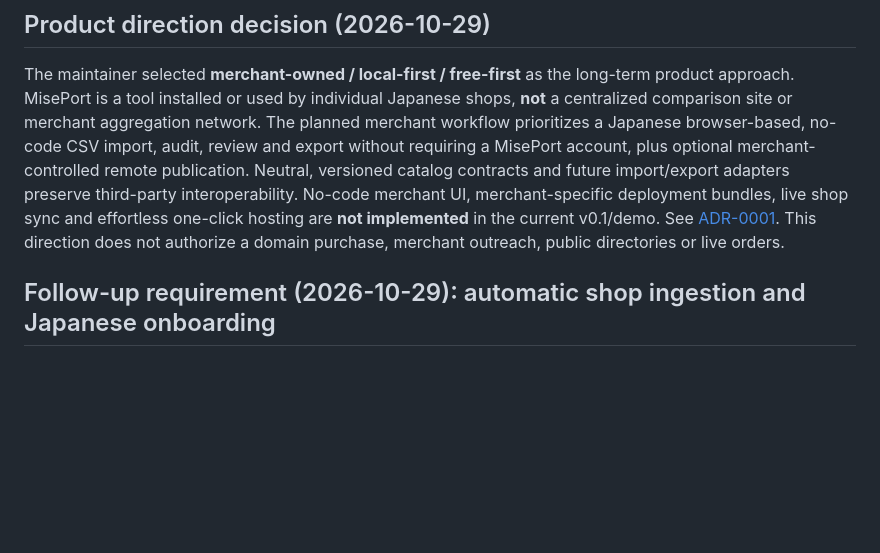
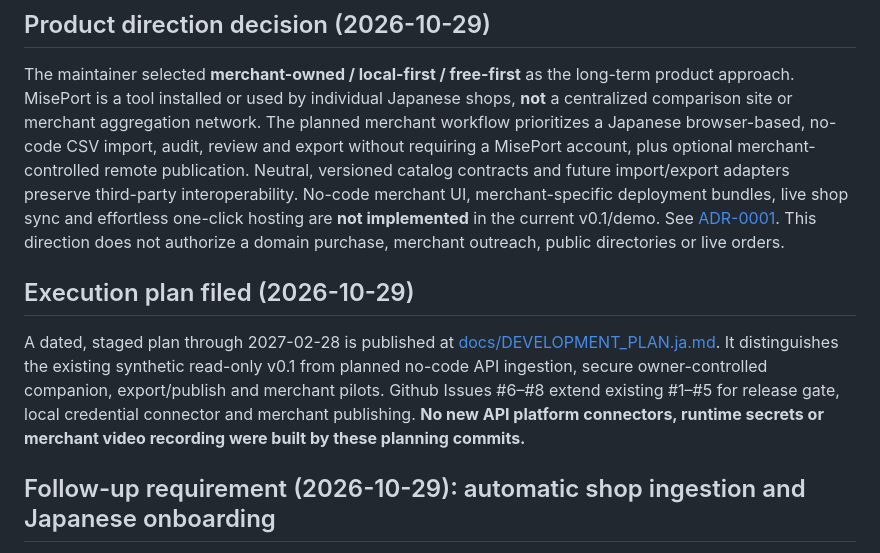
Before and after one commit to Siyuan-chat/miseport, a Markdown page: PROJECT_STATUS.md, the part around the change. GitHub-like rendering; blank space fills up the shorter version.

Commit message:
docs: connect staged launch and merchant roadmap to README and issue backlog [skip ci]

```diff
--- a/PROJECT_STATUS.md
+++ b/PROJECT_STATUS.md
@@ -5,6 +5,10 @@ Updated: 2026-10-29 (Asia/Tokyo). Single state entry; maintained by primary agen
 ## Product direction decision (2026-10-29)
 
 The maintainer selected **merchant-owned / local-first / free-first** as the long-term product approach. MisePort is a tool installed or used by individual Japanese shops, **not** a centralized comparison site or merchant aggregation network. The planned merchant workflow prioritizes a Japanese browser-based, no-code CSV import, audit, review and export without requiring a MisePort account, plus optional merchant-controlled remote publication. Neutral, versioned catalog contracts and future import/export adapters preserve third-party interoperability. No-code merchant UI, merchant-specific deployment bundles, live shop sync and effortless one-click hosting are **not implemented** in the current v0.1/demo. See [ADR-0001](docs/PRODUCT_STRATEGY.ja.md). This direction does not authorize a domain purchase, merchant outreach, public directories or live orders.
+
+## Execution plan filed (2026-10-29)
+
+A dated, staged plan through 2027-02-28 is published at [docs/DEVELOPMENT_PLAN.ja.md](docs/DEVELOPMENT_PLAN.ja.md). It distinguishes the existing synthetic read-only v0.1 from planned no-code API ingestion, secure owner-controlled companion, export/publish and merchant pilots. Github Issues #6–#8 extend existing #1–#5 for release gate, local credential connector and merchant publishing. **No new API platform connectors, runtime secrets or merchant video recording were built by these planning commits.**
 
 ## Follow-up requirement (2026-10-29): automatic shop ingestion and Japanese onboarding
 
```
